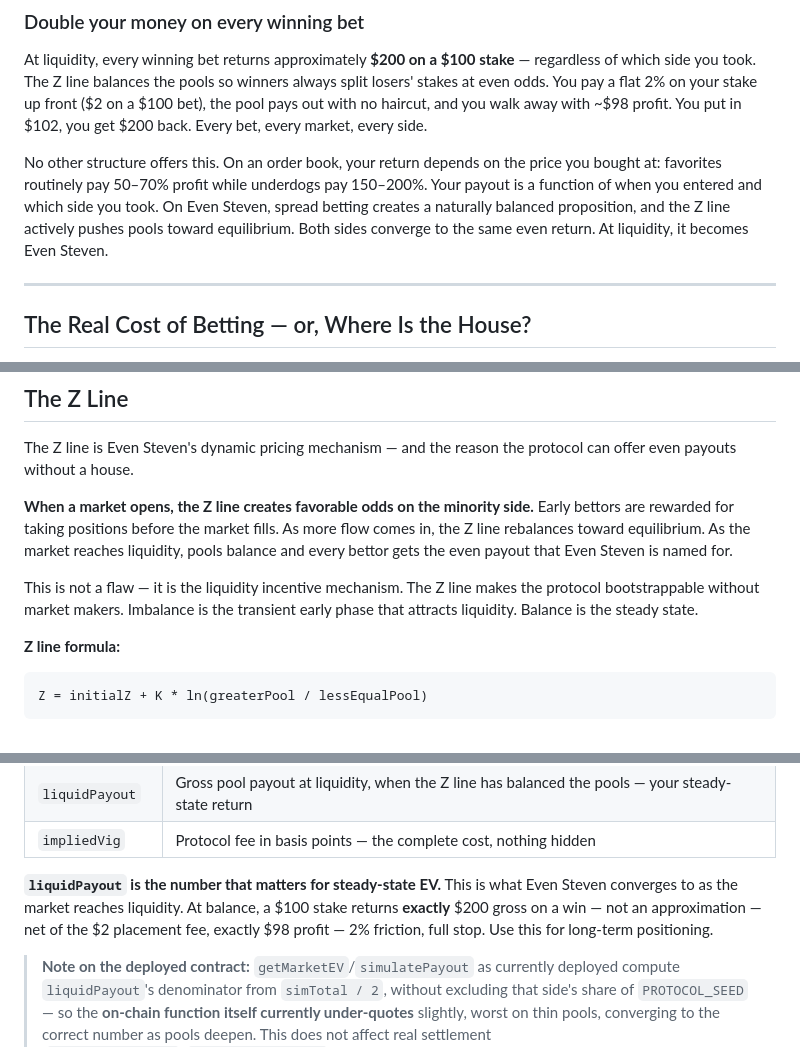
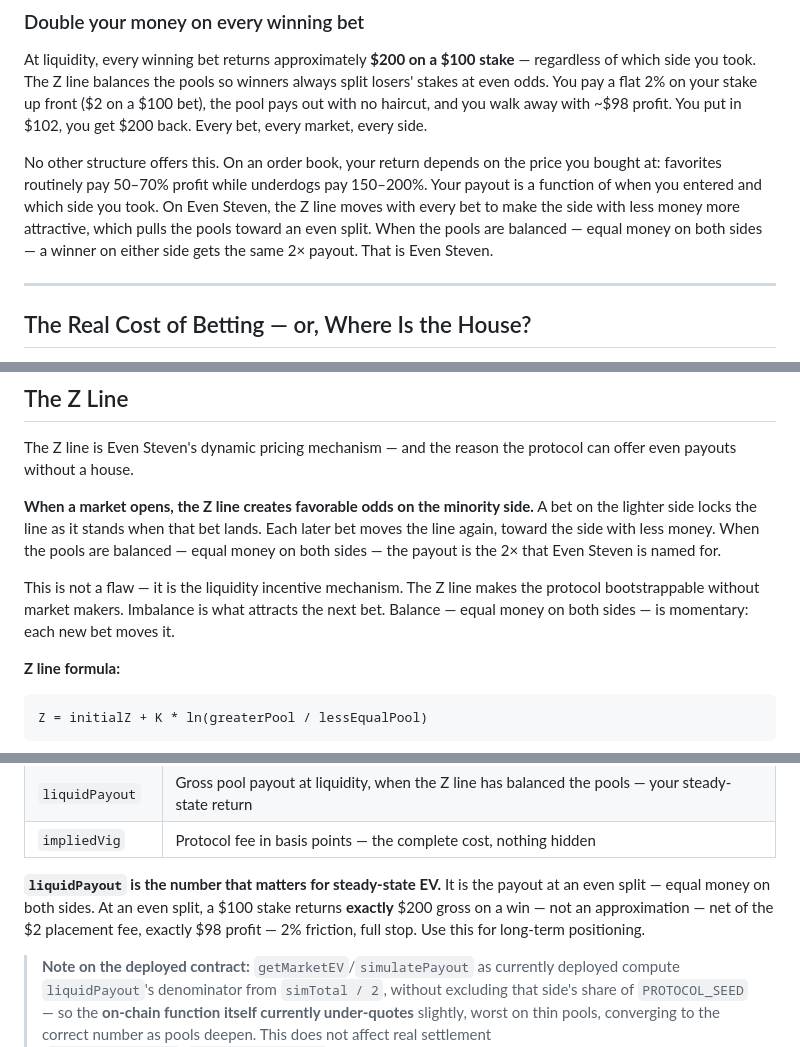
Before and after one commit to EvenStevenBet/even-steven, a Markdown page: README.md, 3 parts joined by grey strips. Drawn GitHub-style.

```diff
--- a/README.md
+++ b/README.md
@@ -16,7 +16,7 @@ Even Steven runs on Base. Every market is a standalone smart contract. Settlemen
 
 At liquidity, every winning bet returns approximately **$200 on a $100 stake** — regardless of which side you took. The Z line balances the pools so winners always split losers' stakes at even odds. You pay a flat 2% on your stake up front ($2 on a $100 bet), the pool pays out with no haircut, and you walk away with ~$98 profit. You put in $102, you get $200 back. Every bet, every market, every side.
 
-No other structure offers this. On an order book, your return depends on the price you bought at: favorites routinely pay 50–70% profit while underdogs pay 150–200%. Your payout is a function of when you entered and which side you took. On Even Steven, spread betting creates a naturally balanced proposition, and the Z line actively pushes pools toward equilibrium. Both sides converge to the same even return. At liquidity, it becomes Even Steven.
+No other structure offers this. On an order book, your return depends on the price you bought at: favorites routinely pay 50–70% profit while underdogs pay 150–200%. Your payout is a function of when you entered and which side you took. On Even Steven, the Z line moves with every bet to make the side with less money more attractive, which pulls the pools toward an even split. When the pools are balanced — equal money on both sides — a winner on either side gets the same 2× payout. That is Even Steven.
 
 ---
 
@@ -91,9 +91,9 @@ Each game gets its own market contract. To bet on a game:
 
 The Z line is Even Steven's dynamic pricing mechanism — and the reason the protocol can offer even payouts without a house.
 
-**When a market opens, the Z line creates favorable odds on the minority side.** Early bettors are rewarded for taking positions before the market fills. As more flow comes in, the Z line rebalances toward equilibrium. As the market reaches liquidity, pools balance and every bettor gets the even payout that Even Steven is named for.
+**When a market opens, the Z line creates favorable odds on the minority side.** A bet on the lighter side locks the line as it stands when that bet lands. Each later bet moves the line again, toward the side with less money. When the pools are balanced — equal money on both sides — the payout is the 2× that Even Steven is named for.
 
-This is not a flaw — it is the liquidity incentive mechanism. The Z line makes the protocol bootstrappable without market makers. Imbalance is the transient early phase that attracts liquidity. Balance is the steady state.
+This is not a flaw — it is the liquidity incentive mechanism. The Z line makes the protocol bootstrappable without market makers. Imbalance is what attracts the next bet. Balance — equal money on both sides — is momentary: each new bet moves it.
 
 **Z line formula:**
 
@@ -131,7 +131,7 @@ The fee is collected when you place the bet — it never enters the pool. Winner
 | `liquidPayout` | Gross pool payout at liquidity, when the Z line has balanced the pools — your steady-state return |
 | `impliedVig` | Protocol fee in basis points — the complete cost, nothing hidden |
 
-**`liquidPayout` is the number that matters for steady-state EV.** This is what Even Steven converges to as the market reaches liquidity. At balance, a $100 stake returns **exactly** $200 gross on a win — not an approximation — net of the $2 placement fee, exactly $98 profit — 2% friction, full stop. Use this for long-term positioning.
+**`liquidPayout` is the number that matters for steady-state EV.** It is the payout at an even split — equal money on both sides. At an even split, a $100 stake returns **exactly** $200 gross on a win — not an approximation — net of the $2 placement fee, exactly $98 profit — 2% friction, full stop. Use this for long-term positioning.
 
 > **Note on the deployed contract:** `getMarketEV`/`simulatePayout` as currently deployed compute
 > `liquidPayout`'s denominator from `simTotal / 2`, without excluding that side's share of
```
Also changed, not shown: AGENTS.md (+2 -2 lines), docs/z-line.md (+2 -2 lines).
